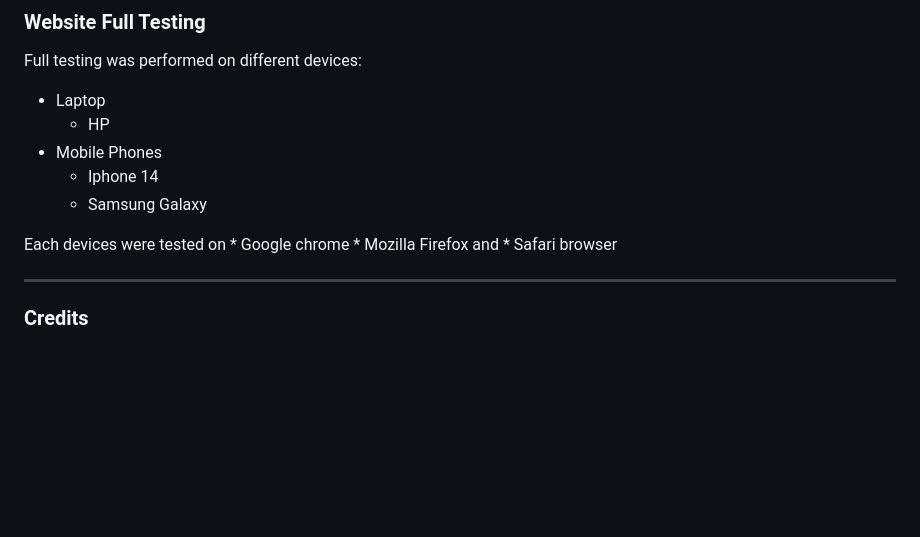
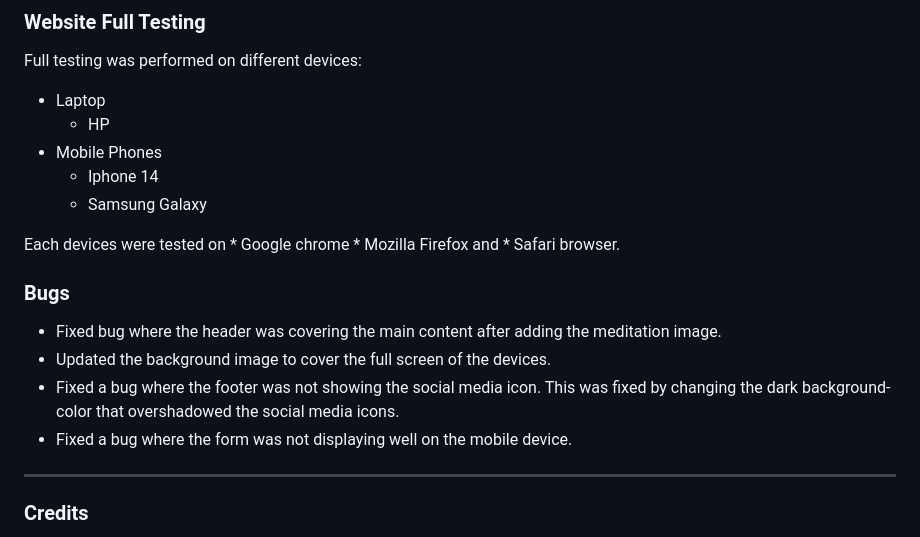
Before and after one commit to Taiwoogbonyomi/yoga-wellness, a Markdown page: README.md, the part around the change. GitHub-like rendering; blank space fills up the shorter version.

```diff
--- a/README.md
+++ b/README.md
@@ -161,8 +161,14 @@ Full testing was performed on different devices:
     * Iphone 14
     * Samsung Galaxy
 
-Each devices were tested on * Google chrome * Mozilla Firefox and * Safari browser
+Each devices were tested on * Google chrome * Mozilla Firefox and * Safari browser.
 
+### Bugs
+
+* Fixed bug where the header was covering the main content after adding the meditation image.
+* Updated the background image to cover the full screen of the devices.
+* Fixed a bug where the footer was not showing the social media icon. This was fixed by changing the dark background-color that overshadowed the social media icons.
+* Fixed a bug where the form was not displaying well on the mobile device.
 ---
 ### Credits
 
```
